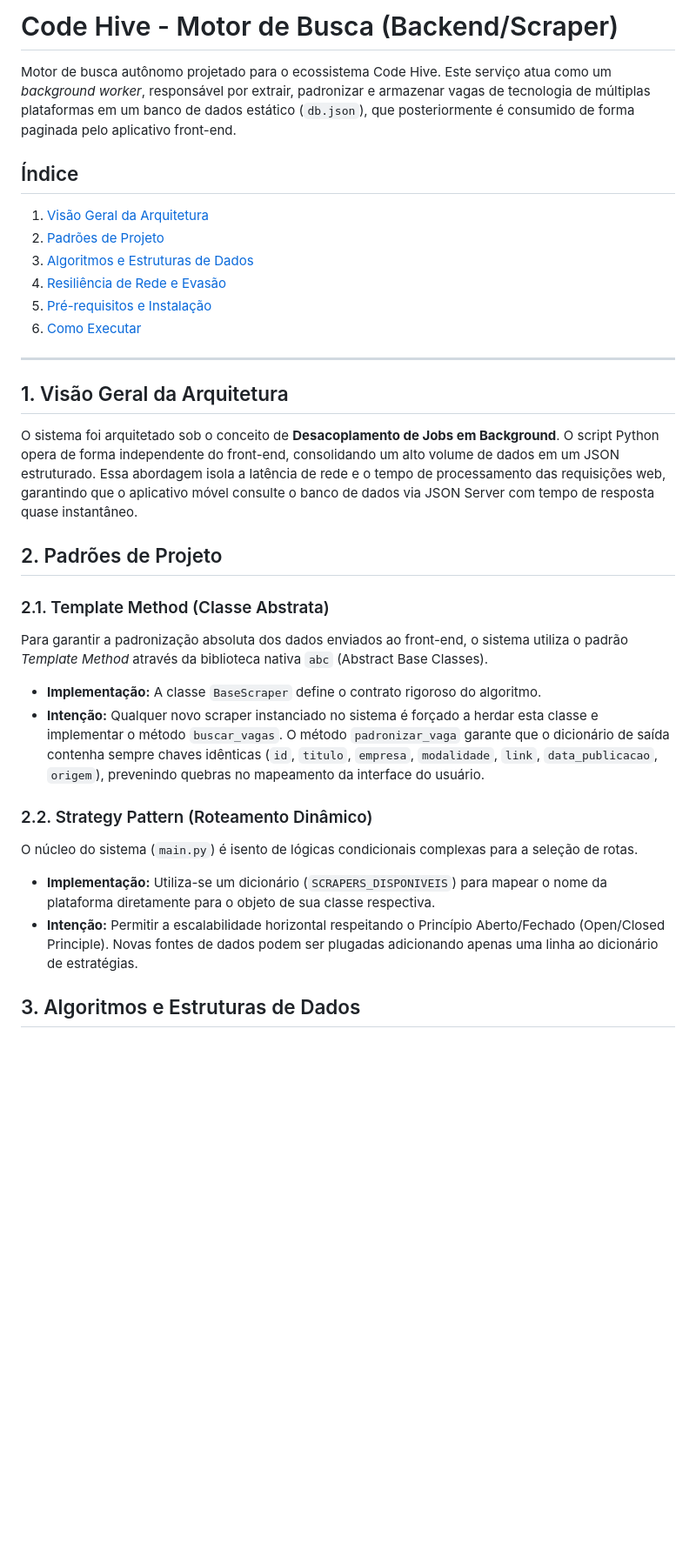
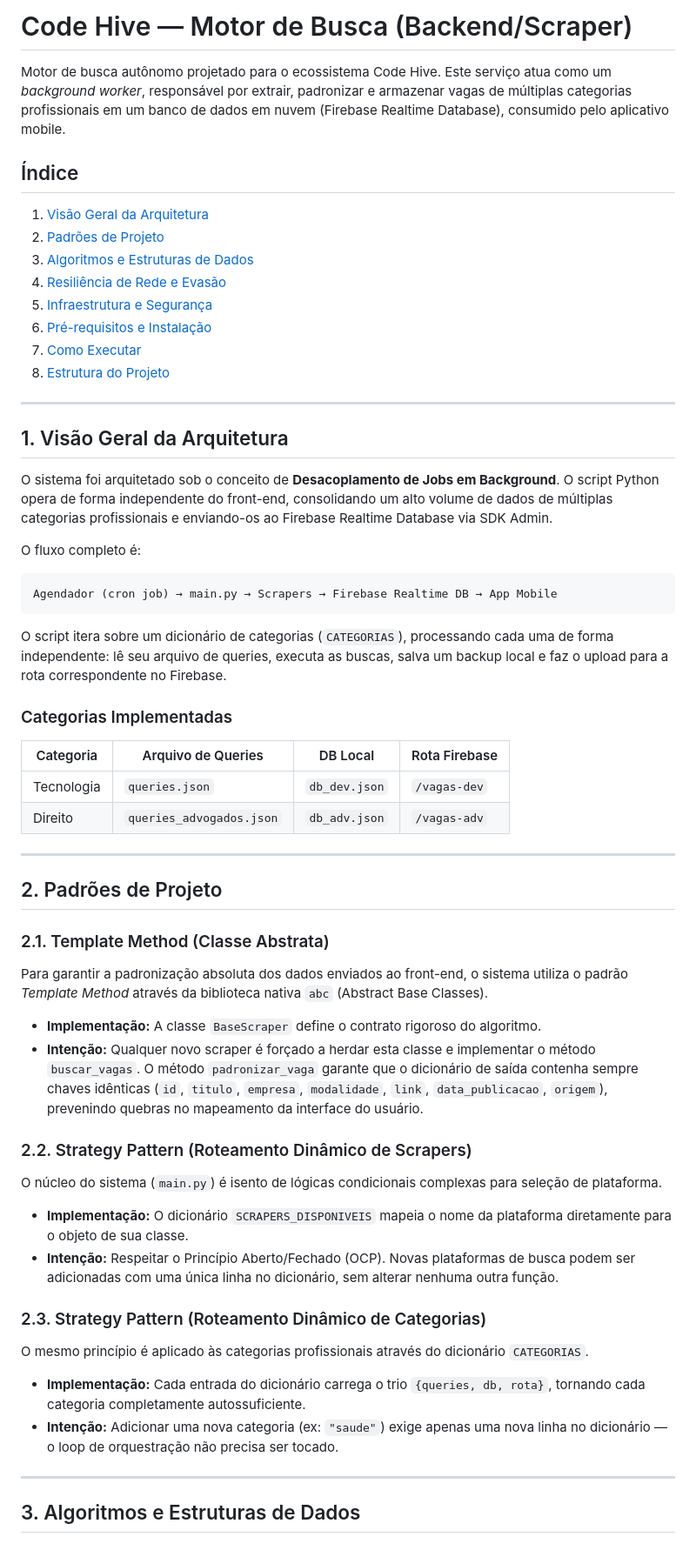
Before and after one commit to MaiconVts/Code-Hive-Scraper, a Markdown page: README.md, the part around one of its changes. Shown at 87% size. Drawn GitHub-style; blank space fills up the shorter version.

````diff
--- a/README.md
+++ b/README.md
@@ -1,32 +1,58 @@
-# Code Hive - Motor de Busca (Backend/Scraper)
+# Code Hive — Motor de Busca (Backend/Scraper)
 
-Motor de busca autônomo projetado para o ecossistema Code Hive. Este serviço atua como um *background worker*, responsável por extrair, padronizar e armazenar vagas de tecnologia de múltiplas plataformas em um banco de dados estático (`db.json`), que posteriormente é consumido de forma paginada pelo aplicativo front-end.
+Motor de busca autônomo projetado para o ecossistema Code Hive. Este serviço atua como um *background worker*, responsável por extrair, padronizar e armazenar vagas de múltiplas categorias profissionais em um banco de dados em nuvem (Firebase Realtime Database), consumido pelo aplicativo mobile.
 
 ## Índice
 1. [Visão Geral da Arquitetura](#1-visão-geral-da-arquitetura)
 2. [Padrões de Projeto](#2-padrões-de-projeto)
 3. [Algoritmos e Estruturas de Dados](#3-algoritmos-e-estruturas-de-dados)
 4. [Resiliência de Rede e Evasão](#4-resiliência-de-rede-e-evasão)
-5. [Pré-requisitos e Instalação](#5-pré-requisitos-e-instalação)
-6. [Como Executar](#6-como-executar)
+5. [Infraestrutura e Segurança](#5-infraestrutura-e-segurança)
+6. [Pré-requisitos e Instalação](#6-pré-requisitos-e-instalação)
+7. [Como Executar](#7-como-executar)
+8. [Estrutura do Projeto](#8-estrutura-do-projeto)
 
 ---
 
 ## 1. Visão Geral da Arquitetura
 
-O sistema foi arquitetado sob o conceito de **Desacoplamento de Jobs em Background**. O script Python opera de forma independente do front-end, consolidando um alto volume de dados em um JSON estruturado. Essa abordagem isola a latência de rede e o tempo de processamento das requisições web, garantindo que o aplicativo móvel consulte o banco de dados via JSON Server com tempo de resposta quase instantâneo.
+O sistema foi arquitetado sob o conceito de **Desacoplamento de Jobs em Background**. O script Python opera de forma independente do front-end, consolidando um alto volume de dados de múltiplas categorias profissionais e enviando-os ao Firebase Realtime Database via SDK Admin.
+
+O fluxo completo é:
+
+```
+Agendador (cron job) → main.py → Scrapers → Firebase Realtime DB → App Mobile
+```
+
+O script itera sobre um dicionário de categorias (`CATEGORIAS`), processando cada uma de forma independente: lê seu arquivo de queries, executa as buscas, salva um backup local e faz o upload para a rota correspondente no Firebase.
+
+### Categorias Implementadas
+
+| Categoria | Arquivo de Queries | DB Local | Rota Firebase |
+|---|---|---|---|
+| Tecnologia | `queries.json` | `db_dev.json` | `/vagas-dev` |
+| Direito | `queries_advogados.json` | `db_adv.json` | `/vagas-adv` |
+
+---
 
 ## 2. Padrões de Projeto
 
 ### 2.1. Template Method (Classe Abstrata)
 Para garantir a padronização absoluta dos dados enviados ao front-end, o sistema utiliza o padrão *Template Method* através da biblioteca nativa `abc` (Abstract Base Classes).
-* **Implementação:** A classe `BaseScraper` define o contrato rigoroso do algoritmo.
-* **Intenção:** Qualquer novo scraper instanciado no sistema é forçado a herdar esta classe e implementar o método `buscar_vagas`. O método `padronizar_vaga` garante que o dicionário de saída contenha sempre chaves idênticas (`id`, `titulo`, `empresa`, `modalidade`, `link`, `data_publicacao`, `origem`), prevenindo quebras no mapeamento da interface do usuário.
+- **Implementação:** A classe `BaseScraper` define o contrato rigoroso do algoritmo.
+- **Intenção:** Qualquer novo scraper é forçado a herdar esta classe e implementar o método `buscar_vagas`. O método `padronizar_vaga` garante que o dicionário de saída contenha sempre chaves idênticas (`id`, `titulo`, `empresa`, `modalidade`, `link`, `data_publicacao`, `origem`), prevenindo quebras no mapeamento da interface do usuário.
 
-### 2.2. Strategy Pattern (Roteamento Dinâmico)
-O núcleo do sistema (`main.py`) é isento de lógicas condicionais complexas para a seleção de rotas.
-* **Implementação:** Utiliza-se um dicionário (`SCRAPERS_DISPONIVEIS`) para mapear o nome da plataforma diretamente para o objeto de sua classe respectiva.
-* **Intenção:** Permitir a escalabilidade horizontal respeitando o Princípio Aberto/Fechado (Open/Closed Principle). Novas fontes de dados podem ser plugadas adicionando apenas uma linha ao dicionário de estratégias.
+### 2.2. Strategy Pattern (Roteamento Dinâmico de Scrapers)
+O núcleo do sistema (`main.py`) é isento de lógicas condicionais complexas para seleção de plataforma.
+- **Implementação:** O dicionário `SCRAPERS_DISPONIVEIS` mapeia o nome da plataforma diretamente para o objeto de sua classe.
+- **Intenção:** Respeitar o Princípio Aberto/Fechado (OCP). Novas plataformas de busca podem ser adicionadas com uma única linha no dicionário, sem alterar nenhuma outra função.
+
+### 2.3. Strategy Pattern (Roteamento Dinâmico de Categorias)
+O mesmo princípio é aplicado às categorias profissionais através do dicionário `CATEGORIAS`.
+- **Implementação:** Cada entrada do dicionário carrega o trio `{queries, db, rota}`, tornando cada categoria completamente autossuficiente.
+- **Intenção:** Adicionar uma nova categoria (ex: `"saude"`) exige apenas uma nova linha no dicionário — o loop de orquestração não precisa ser tocado.
+
+---
 
 ## 3. Algoritmos e Estruturas de Dados
 
````
Also changed, not shown: other parts of README.md (+92 -13 lines).
